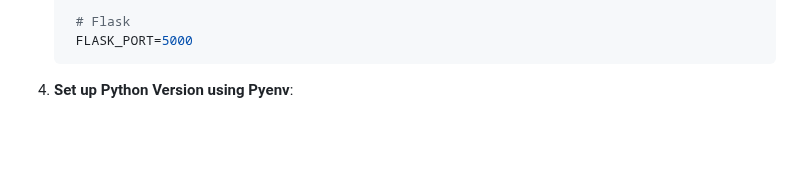
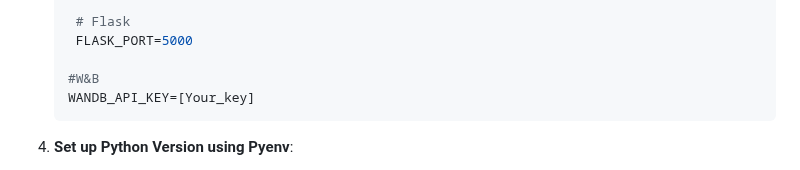
Before and after one commit to kanenorman/mobility-ai, a Markdown page: milestone_submissions/README.md, the part around the change. GitHub-like rendering; blank space fills up the shorter version.

````diff
--- a/milestone_submissions/README.md
+++ b/milestone_submissions/README.md
@@ -224,6 +224,9 @@ In the future, once our model is developed, we will make an API endpoint for the
 
     # Flask
     FLASK_PORT=5000
+
+   #W&B
+   WANDB_API_KEY=[Your_key]
    ```
 
 1. **Set up Python Version using Pyenv**:
````
